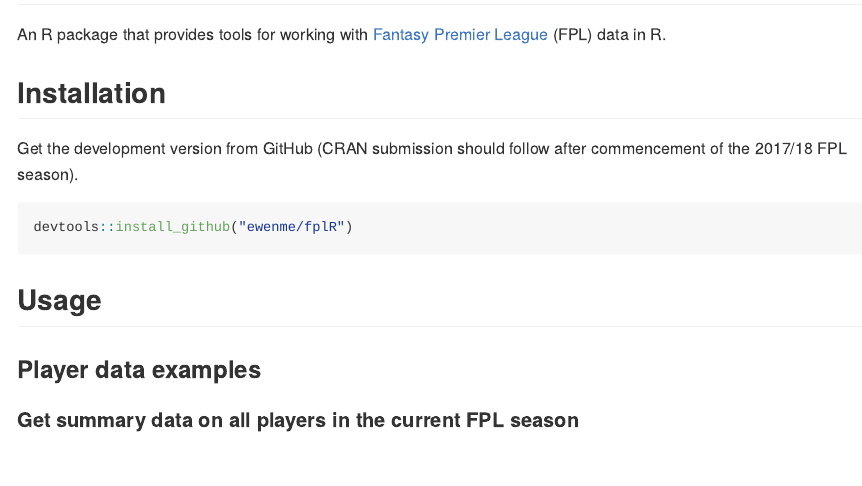
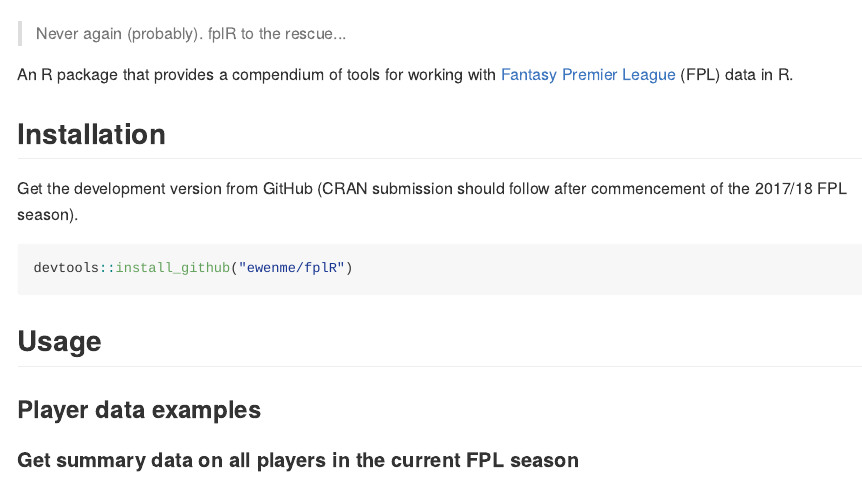
Before and after one commit to ewenme/fplr, an R Markdown document (README.Rmd): the page in a window 1100 px wide, from 90 px down before the commit and from 510 px down after it. The pictures show the output file README.md that the author committed with the source, drawn offline in the style of GitHub; long lines of code are wrapped; badge pictures from the web are left out.

Commit message:
update readme

```diff
--- a/README.Rmd
+++ b/README.Rmd
@@ -10,7 +10,11 @@
 
 [![Build Status](https://travis-ci.org/ewenme/fplR.png)](https://travis-ci.org/ewenme/fplR)
 
-An R package that provides tools for working with [Fantasy Premier League](https://fantasy.premierleague.com) (FPL) data in R.
+![](Qul9n6x.jpg)
+
+> Never again (probably). fplR to the rescue...
+
+An R package that provides a compendium of tools for working with [Fantasy Premier League](https://fantasy.premierleague.com) (FPL) data in R.
 
 ## Installation
 
```
Also changed, not shown: Qul9n6x.jpg (added), README.md.
